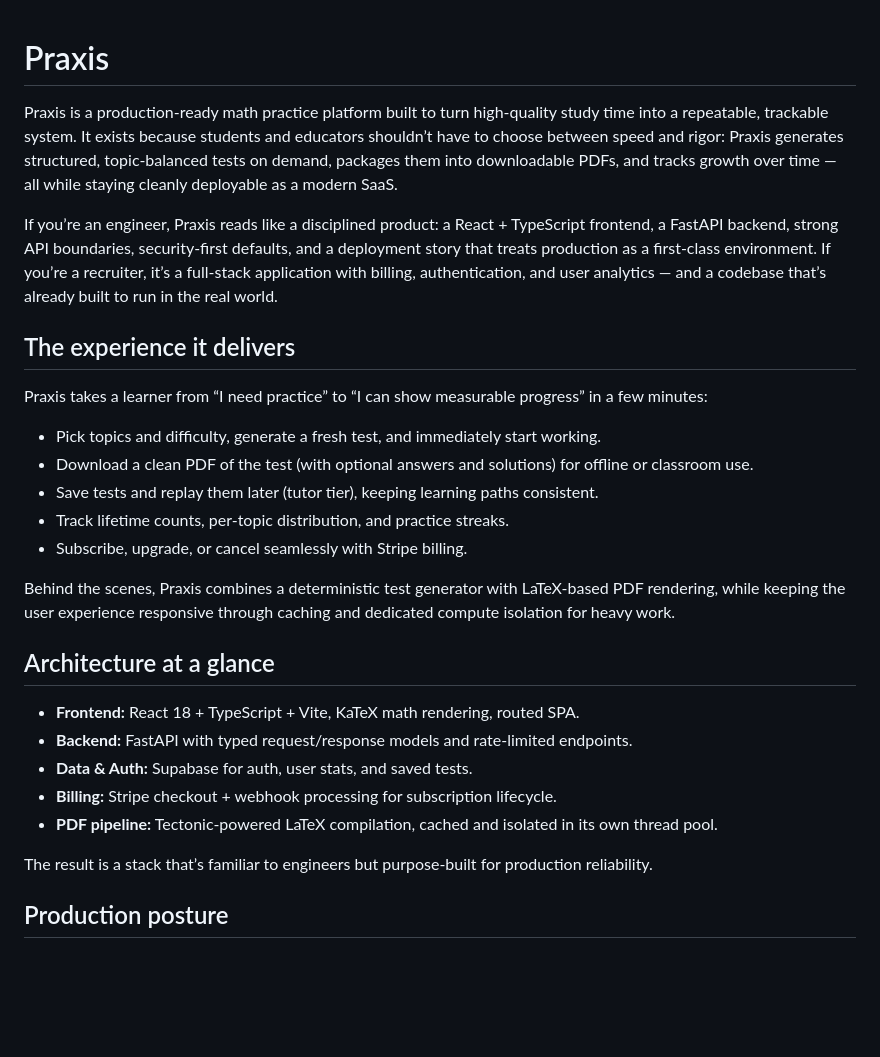
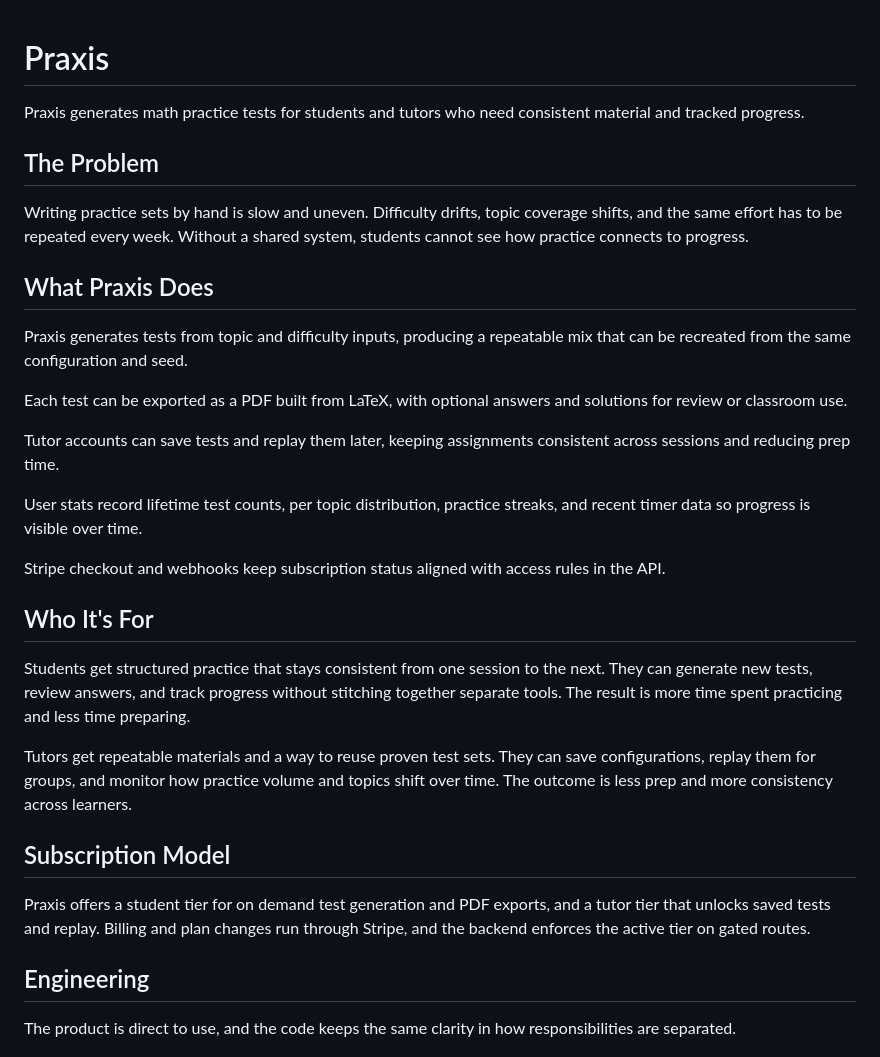
Before and after one commit to Aditya-Tripuraneni/Praxis, a Markdown page: README.md, the part around one of its changes. Rendered like a GitHub page; blank space fills up the shorter version.

```diff
--- a/README.md
+++ b/README.md
@@ -1,30 +1,28 @@
 # Praxis
+Praxis generates math practice tests for students and tutors who need consistent material and tracked progress.
 
-Praxis is a production-ready math practice platform built to turn high‑quality study time into a repeatable, trackable system. It exists because students and educators shouldn’t have to choose between speed and rigor: Praxis generates structured, topic‑balanced tests on demand, packages them into downloadable PDFs, and tracks growth over time — all while staying cleanly deployable as a modern SaaS.
+## The Problem
+Writing practice sets by hand is slow and uneven. Difficulty drifts, topic coverage shifts, and the same effort has to be repeated every week. Without a shared system, students cannot see how practice connects to progress.
 
-If you’re an engineer, Praxis reads like a disciplined product: a React + TypeScript frontend, a FastAPI backend, strong API boundaries, security‑first defaults, and a deployment story that treats production as a first‑class environment. If you’re a recruiter, it’s a full‑stack application with billing, authentication, and user analytics — and a codebase that’s already built to run in the real world.
+## What Praxis Does
+Praxis generates tests from topic and difficulty inputs, producing a repeatable mix that can be recreated from the same configuration and seed.
 
-## The experience it delivers
+Each test can be exported as a PDF built from LaTeX, with optional answers and solutions for review or classroom use.
 
-Praxis takes a learner from “I need practice” to “I can show measurable progress” in a few minutes:
+Tutor accounts can save tests and replay them later, keeping assignments consistent across sessions and reducing prep time.
 
-- Pick topics and difficulty, generate a fresh test, and immediately start working.
-- Download a clean PDF of the test (with optional answers and solutions) for offline or classroom use.
-- Save tests and replay them later (tutor tier), keeping learning paths consistent.
-- Track lifetime counts, per‑topic distribution, and practice streaks.
-- Subscribe, upgrade, or cancel seamlessly with Stripe billing.
+User stats record lifetime test counts, per topic distribution, practice streaks, and recent timer data so progress is visible over time.
 
-Behind the scenes, Praxis combines a deterministic test generator with LaTeX‑based PDF rendering, while keeping the user experience responsive through caching and dedicated compute isolation for heavy work.
+Stripe checkout and webhooks keep subscription status aligned with access rules in the API.
 
-## Architecture at a glance
+## Who It's For
+Students get structured practice that stays consistent from one session to the next. They can generate new tests, review answers, and track progress without stitching together separate tools. The result is more time spent practicing and less time preparing.
 
-- **Frontend:** React 18 + TypeScript + Vite, KaTeX math rendering, routed SPA.
-- **Backend:** FastAPI with typed request/response models and rate‑limited endpoints.
-- **Data & Auth:** Supabase for auth, user stats, and saved tests.
-- **Billing:** Stripe checkout + webhook processing for subscription lifecycle.
-- **PDF pipeline:** Tectonic‑powered LaTeX compilation, cached and isolated in its own thread pool.
+Tutors get repeatable materials and a way to reuse proven test sets. They can save configurations, replay them for groups, and monitor how practice volume and topics shift over time. The outcome is less prep and more consistency across learners.
 
-The result is a stack that’s familiar to engineers but purpose‑built for production reliability.
+## Subscription Model
+Praxis offers a student tier for on demand test generation and PDF exports, and a tutor tier that unlocks saved tests and replay. Billing and plan changes run through Stripe, and the backend enforces the active tier on gated routes.
 
-## Production posture
+## Engineering
+The product is direct to use, and the code keeps the same clarity in how responsibilities are separated.
 
```
Also changed, not shown: other parts of README.md (+165 -42 lines).
